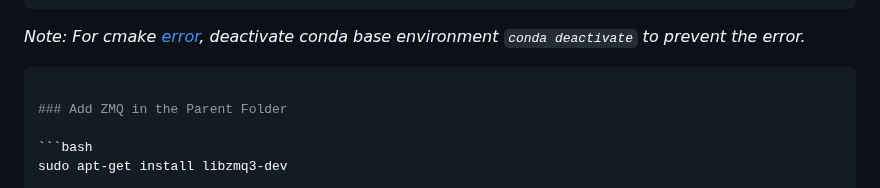
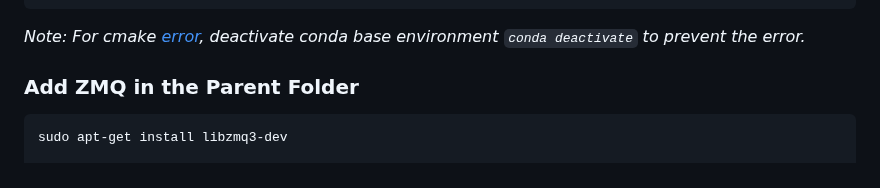
Before and after one commit to SystronLab/srsRAN-ZMQ, a Markdown page: README.md, the part around the change. Rendered like a GitHub page.

````diff
--- a/README.md
+++ b/README.md
@@ -49,7 +49,6 @@ sudo ldconfig
 
 *Note: For cmake [error](https://github.com/EttusResearch/uhd/issues/153), deactivate conda base environment `conda deactivate` to prevent the error.*
 
-```bash
 
 ### Add ZMQ in the Parent Folder
 
````
